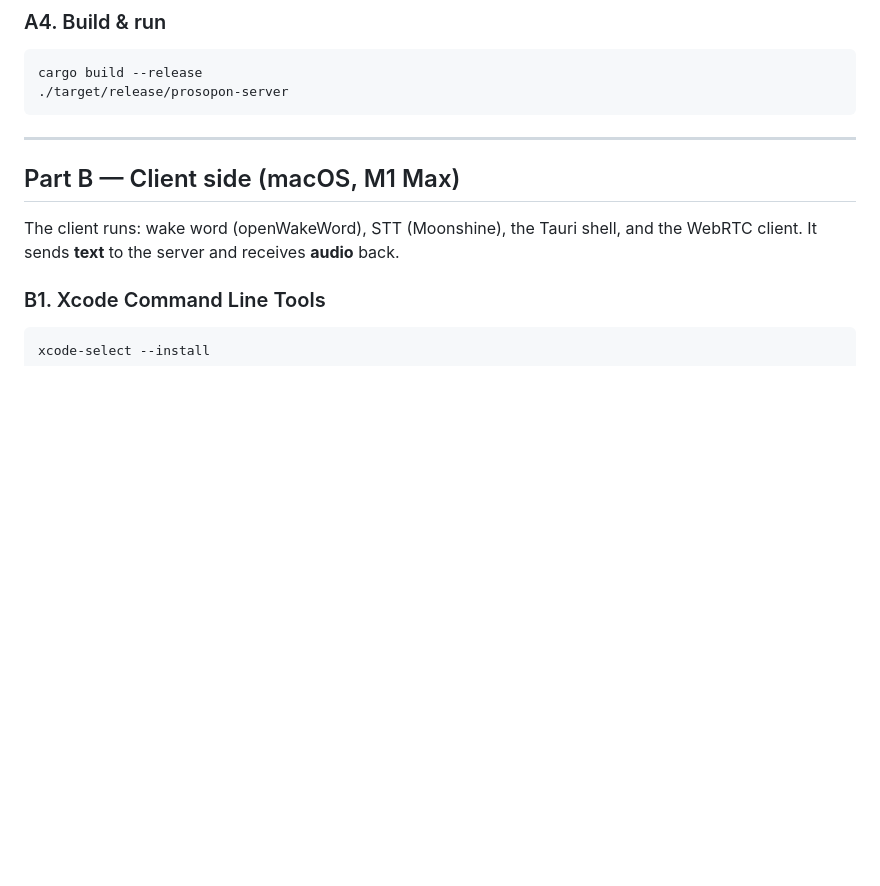
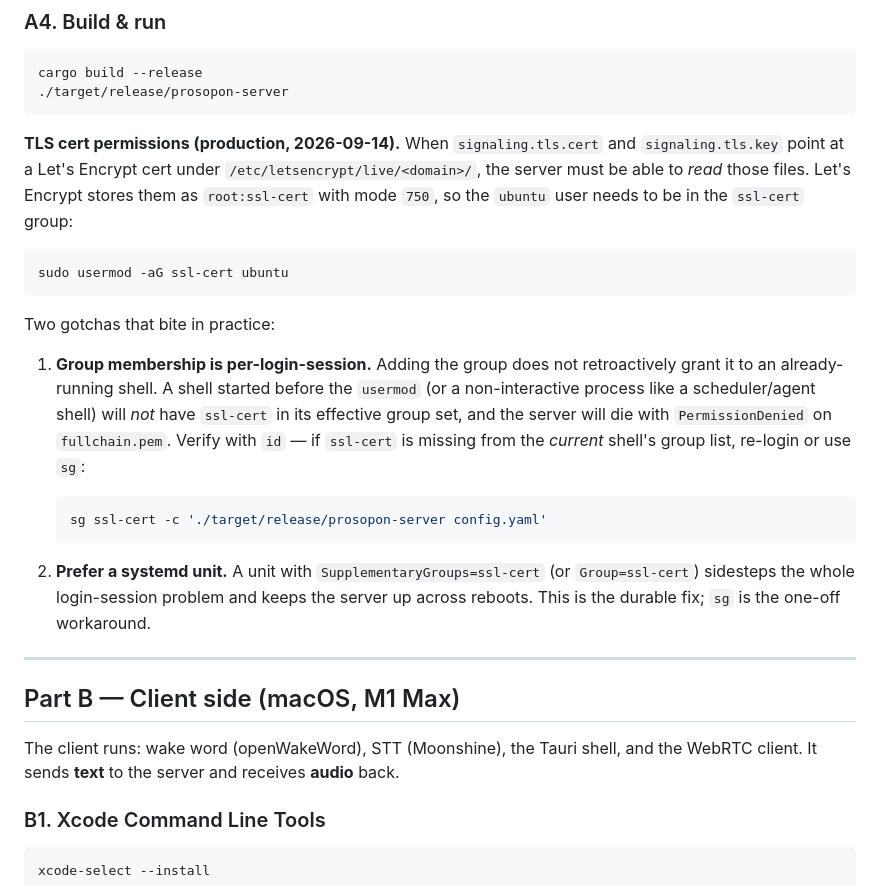
Before and after one commit to larklaflamme/prosopon, a Markdown page: design/13-install-guide.md, the part around the change. GitHub-like rendering; blank space fills up the shorter version.

Commit message:
docs: document Let's Encrypt cert permission footgun (ssl-cert group) for server TLS

````diff
--- a/design/13-install-guide.md
+++ b/design/13-install-guide.md
@@ -123,6 +123,35 @@ webrtc:
 cargo build --release
 ./target/release/prosopon-server
 ```
+
+**TLS cert permissions (production, 2026-09-14).** When `signaling.tls.cert`
+and `signaling.tls.key` point at a Let's Encrypt cert under
+`/etc/letsencrypt/live/<domain>/`, the server must be able to *read* those
+files. Let's Encrypt stores them as `root:ssl-cert` with mode `750`, so the
+`ubuntu` user needs to be in the `ssl-cert` group:
+
+```bash
+sudo usermod -aG ssl-cert ubuntu
+```
+
+Two gotchas that bite in practice:
+
+1. **Group membership is per-login-session.** Adding the group does not
+   retroactively grant it to an already-running shell. A shell started before
+   the `usermod` (or a non-interactive process like a scheduler/agent shell)
+   will *not* have `ssl-cert` in its effective group set, and the server will
+   die with `PermissionDenied` on `fullchain.pem`. Verify with `id` — if
+   `ssl-cert` is missing from the *current* shell's group list, re-login or
+   use `sg`:
+
+   ```bash
+   sg ssl-cert -c './target/release/prosopon-server config.yaml'
+   ```
+
+2. **Prefer a systemd unit.** A unit with `SupplementaryGroups=ssl-cert`
+   (or `Group=ssl-cert`) sidesteps the whole login-session problem and keeps
+   the server up across reboots. This is the durable fix; `sg` is the
+   one-off workaround.
 
 ---
 
````
Also changed, not shown: design/04-architecture.md (+7 -1 lines).
